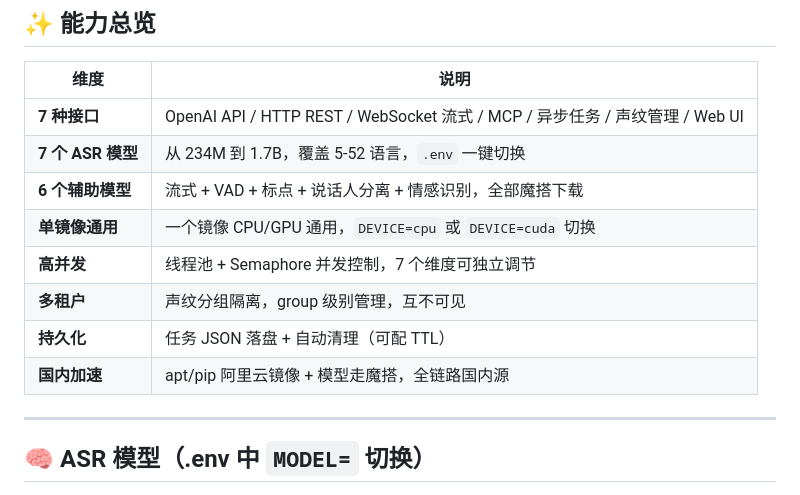
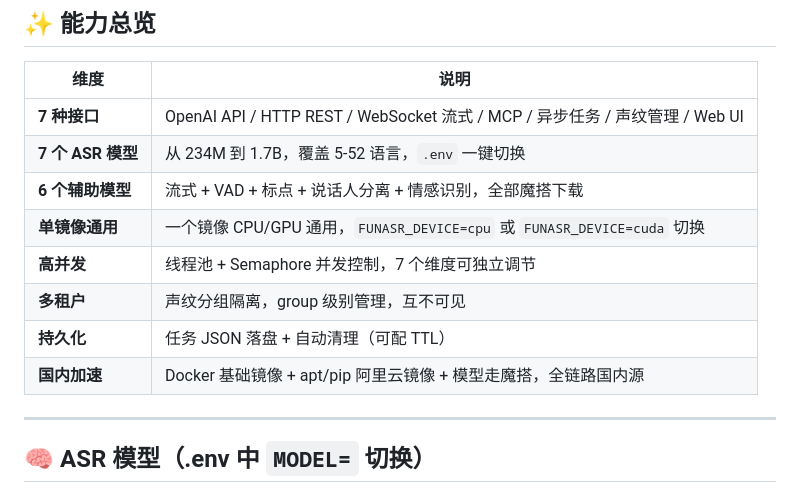
Before and after one commit to ZiDuNet/funasr, a Markdown page: README.md, the part around one of its changes. GitHub-like rendering.

```diff
--- a/README.md
+++ b/README.md
@@ -11,11 +11,11 @@
 | **7 种接口** | OpenAI API / HTTP REST / WebSocket 流式 / MCP / 异步任务 / 声纹管理 / Web UI |
 | **7 个 ASR 模型** | 从 234M 到 1.7B，覆盖 5-52 语言，`.env` 一键切换 |
 | **6 个辅助模型** | 流式 + VAD + 标点 + 说话人分离 + 情感识别，全部魔搭下载 |
-| **单镜像通用** | 一个镜像 CPU/GPU 通用，`DEVICE=cpu` 或 `DEVICE=cuda` 切换 |
+| **单镜像通用** | 一个镜像 CPU/GPU 通用，`FUNASR_DEVICE=cpu` 或 `FUNASR_DEVICE=cuda` 切换 |
 | **高并发** | 线程池 + Semaphore 并发控制，7 个维度可独立调节 |
 | **多租户** | 声纹分组隔离，group 级别管理，互不可见 |
 | **持久化** | 任务 JSON 落盘 + 自动清理（可配 TTL） |
-| **国内加速** | apt/pip 阿里云镜像 + 模型走魔搭，全链路国内源 |
+| **国内加速** | Docker 基础镜像 + apt/pip 阿里云镜像 + 模型走魔搭，全链路国内源 |
 
 ---
 
```
Also changed, not shown: other parts of README.md (+9 -9 lines).
